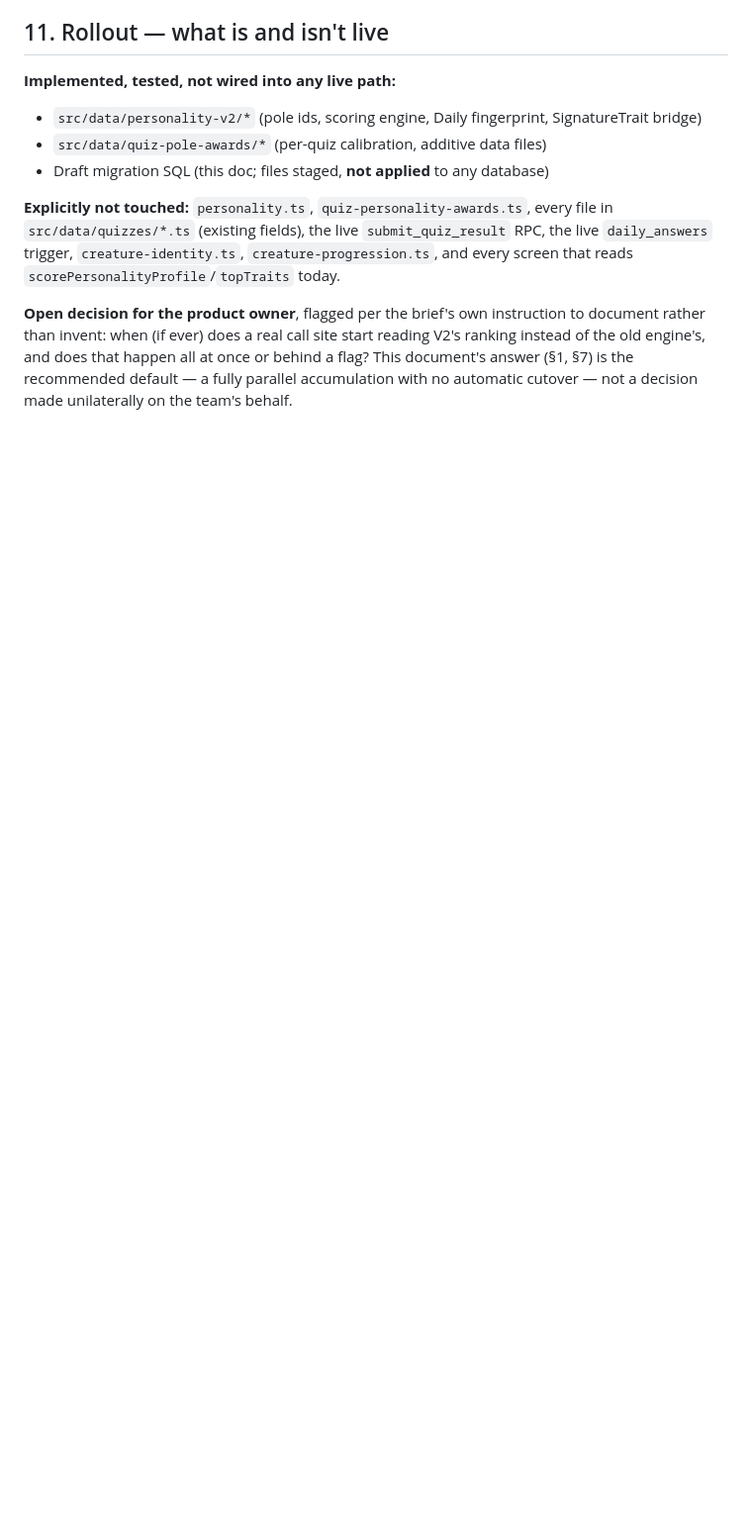
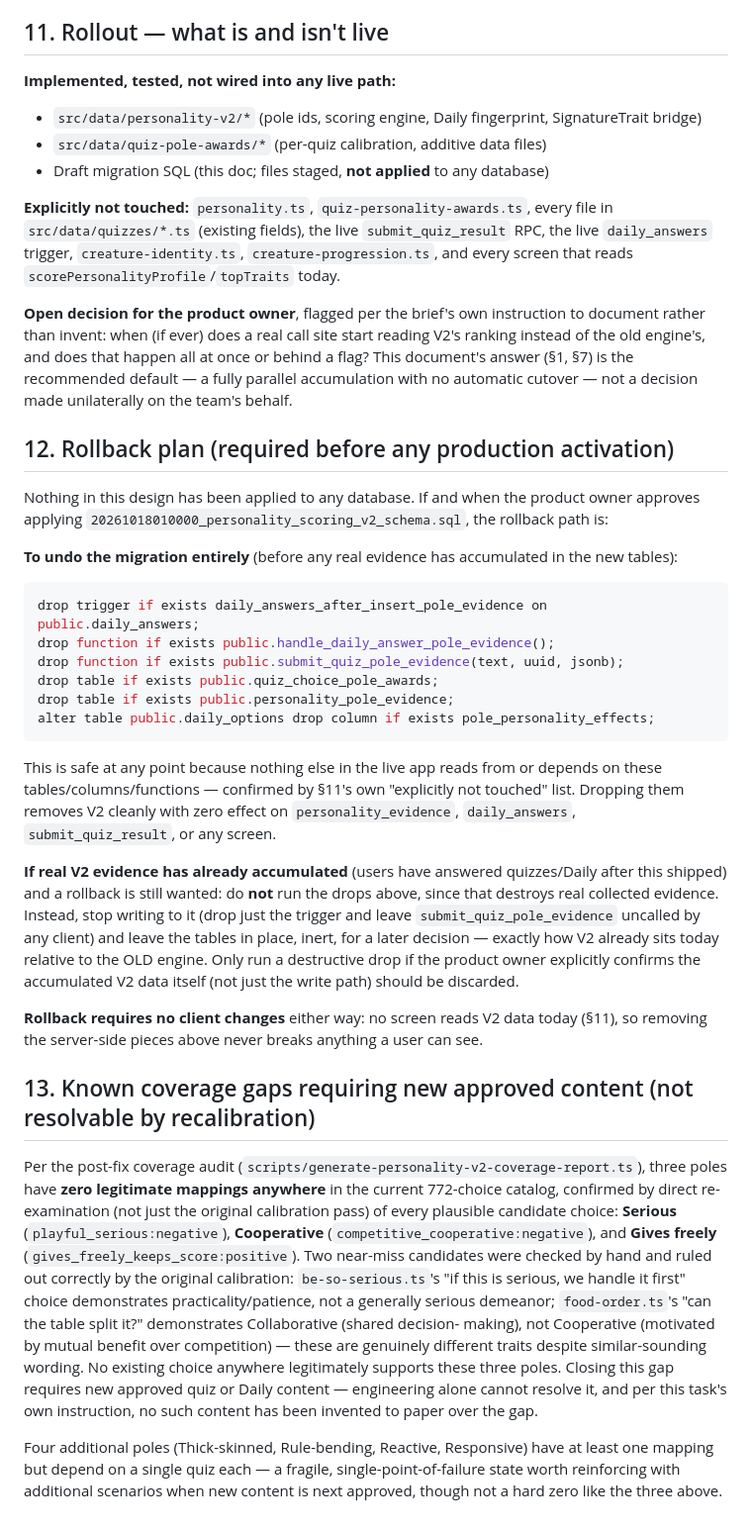
Before and after one commit to edna-ivey/apparently, a Markdown page: docs/personality-scoring-v2-design.md, the part around the change. Shown at 99% size. Rendered like a GitHub page; blank space fills up the shorter version.

Commit message:
Build 16: Scoring V2 coverage investigation + explicit rollback plan
Per explicit instruction not to apply a production migration or perform
a destructive cutover without approval, and to present the exact
migration and rollback plan before any production activation:

- Added section 12 (Rollback plan) to the V2 design doc: the exact DROP
  statements to fully undo the staged migration before any real
  evidence accumulates, plus the separate, non-destructive path if real
  V2 evidence already exists by the time a rollback is wanted (stop
  writing, leave the data in place for a later decision -- never
  silently discard real collected evidence).
- Added section 13: re-investigated the three zero-coverage poles
  (Serious, Cooperative, Gives freely) by hand, checking every
  plausible candidate choice across the raw quiz text directly (not
  just re-reading the original calibration). Confirmed genuine -- two
  near-miss candidates were specifically checked and correctly excluded
  by the original calibration (wording that mentions "serious" or
  "split" without actually demonstrating the Serious/Cooperative trait
  itself). This is a real content gap requiring new approved material;
  it is not something recalibration or engineering can resolve, and
  nothing has been invented to paper over it.
- Regenerated and confirmed the coverage report is unchanged (byte-
  identical summary) since the original calibration pass -- nothing in
  this session's other work touched the matrix.
- No code, schema, or data changed. Nothing applied to any database.
  V2 remains exactly as documented in section 11: implemented, tested,
  fully inert, not wired into any live path.

Co-Authored-By: Claude Sonnet 5 <noreply@anthropic.com>

````diff
--- a/docs/personality-scoring-v2-design.md
+++ b/docs/personality-scoring-v2-design.md
@@ -216,3 +216,56 @@ rather than invent: when (if ever) does a real call site start reading V2's rank
 old engine's, and does that happen all at once or behind a flag? This document's answer (§1, §7)
 is the recommended default — a fully parallel accumulation with no automatic cutover — not a
 decision made unilaterally on the team's behalf.
+
+## 12. Rollback plan (required before any production activation)
+
+Nothing in this design has been applied to any database. If and when the product owner approves
+applying `20261018010000_personality_scoring_v2_schema.sql`, the rollback path is:
+
+**To undo the migration entirely** (before any real evidence has accumulated in the new tables):
+
+```sql
+drop trigger if exists daily_answers_after_insert_pole_evidence on public.daily_answers;
+drop function if exists public.handle_daily_answer_pole_evidence();
+drop function if exists public.submit_quiz_pole_evidence(text, uuid, jsonb);
+drop table if exists public.quiz_choice_pole_awards;
+drop table if exists public.personality_pole_evidence;
+alter table public.daily_options drop column if exists pole_personality_effects;
+```
+
+This is safe at any point because nothing else in the live app reads from or depends on these
+tables/columns/functions — confirmed by §11's own "explicitly not touched" list. Dropping them
+removes V2 cleanly with zero effect on `personality_evidence`, `daily_answers`,
+`submit_quiz_result`, or any screen.
+
+**If real V2 evidence has already accumulated** (users have answered quizzes/Daily after this
+shipped) and a rollback is still wanted: do **not** run the drops above, since that destroys real
+collected evidence. Instead, stop writing to it (drop just the trigger and leave
+`submit_quiz_pole_evidence` uncalled by any client) and leave the tables in place, inert, for a
+later decision — exactly how V2 already sits today relative to the OLD engine. Only run a
+destructive drop if the product owner explicitly confirms the accumulated V2 data itself (not
+just the write path) should be discarded.
+
+**Rollback requires no client changes** either way: no screen reads V2 data today (§11), so
+removing the server-side pieces above never breaks anything a user can see.
+
+## 13. Known coverage gaps requiring new approved content (not resolvable by recalibration)
+
+Per the post-fix coverage audit (`scripts/generate-personality-v2-coverage-report.ts`), three
+poles have **zero legitimate mappings anywhere** in the current 772-choice catalog, confirmed by
+direct re-examination (not just the original calibration pass) of every plausible candidate
+choice: **Serious** (`playful_serious:negative`), **Cooperative** (`competitive_cooperative:negative`),
+and **Gives freely** (`gives_freely_keeps_score:positive`). Two near-miss candidates were checked
+by hand and ruled out correctly by the original calibration: `be-so-serious.ts`'s "if this is
+serious, we handle it first" choice demonstrates practicality/patience, not a generally serious
+demeanor; `food-order.ts`'s "can the table split it?" demonstrates Collaborative (shared decision-
+making), not Cooperative (motivated by mutual benefit over competition) — these are genuinely
+different traits despite similar-sounding wording. No existing choice anywhere legitimately
+supports these three poles. Closing this gap requires new approved quiz or Daily content —
+engineering alone cannot resolve it, and per this task's own instruction, no such content has
+been invented to paper over the gap.
+
+Four additional poles (Thick-skinned, Rule-bending, Reactive, Responsive) have at least one
+mapping but depend on a single quiz each — a fragile, single-point-of-failure state worth
+reinforcing with additional scenarios when new content is next approved, though not a hard zero
+like the three above.
````
